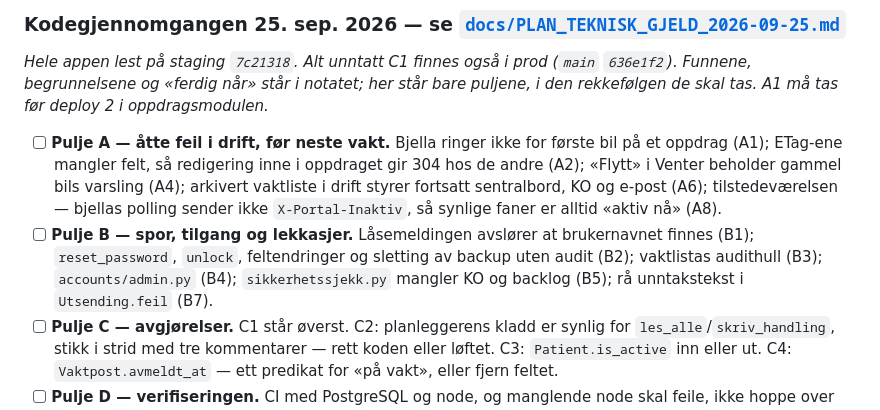
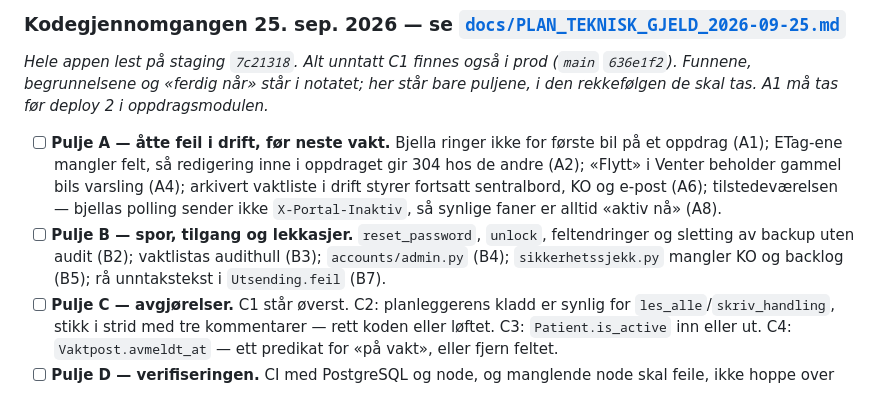
Before and after one commit to Animax1/sanitetsportalen, a Markdown page: TODO.md, the part around the change. Rendered like a GitHub page.

Commit message:
TODO: B1 er levert (3cfa77b), punktet ble stående
Skriptet som skulle fjerne B1 fra TODO stoppet på en assertion før
TODO ble skrevet, så commiten gikk ut uten den delen.

Co-Authored-By: Claude Opus 5.5 <noreply@anthropic.com>
Claude-Session: https://claude.ai/code/session_015EcSmEPNitV28RadeNCstX

```diff
--- a/TODO.md
+++ b/TODO.md
@@ -164,10 +164,9 @@ i den rekkefølgen de skal tas. A1 må tas før deploy 2 i oppdragsmodulen.*
       et oppdrag (A1); ETag-ene mangler felt, så redigering inne i oppdraget gir 304 hos de
       andre (A2); «Flytt» i Venter beholder gammel bils varsling (A4); arkivert vaktliste i drift styrer fortsatt sentralbord, KO og e-post (A6); tilstedeværelsen — bjellas polling sender ikke
       `X-Portal-Inaktiv`, så synlige faner er alltid «aktiv nå» (A8).
-- [ ] **Pulje B — spor, tilgang og lekkasjer.** Låsemeldingen avslører at brukernavnet
-      finnes (B1); `reset_password`, `unlock`, feltendringer og sletting av backup uten
-      audit (B2); vaktlistas audithull (B3); `accounts/admin.py` (B4);
-      `sikkerhetssjekk.py` mangler KO og backlog (B5); rå
+- [ ] **Pulje B — spor, tilgang og lekkasjer.** `reset_password`, `unlock`,
+      feltendringer og sletting av backup uten audit (B2); vaktlistas audithull (B3);
+      `accounts/admin.py` (B4); `sikkerhetssjekk.py` mangler KO og backlog (B5); rå
       unntakstekst i `Utsending.feil` (B7).
 - [ ] **Pulje C — avgjørelser.** C1 står øverst. C2: planleggerens kladd er synlig for
       `les_alle`/`skriv_handling`, stikk i strid med tre kommentarer — rett koden eller
```
